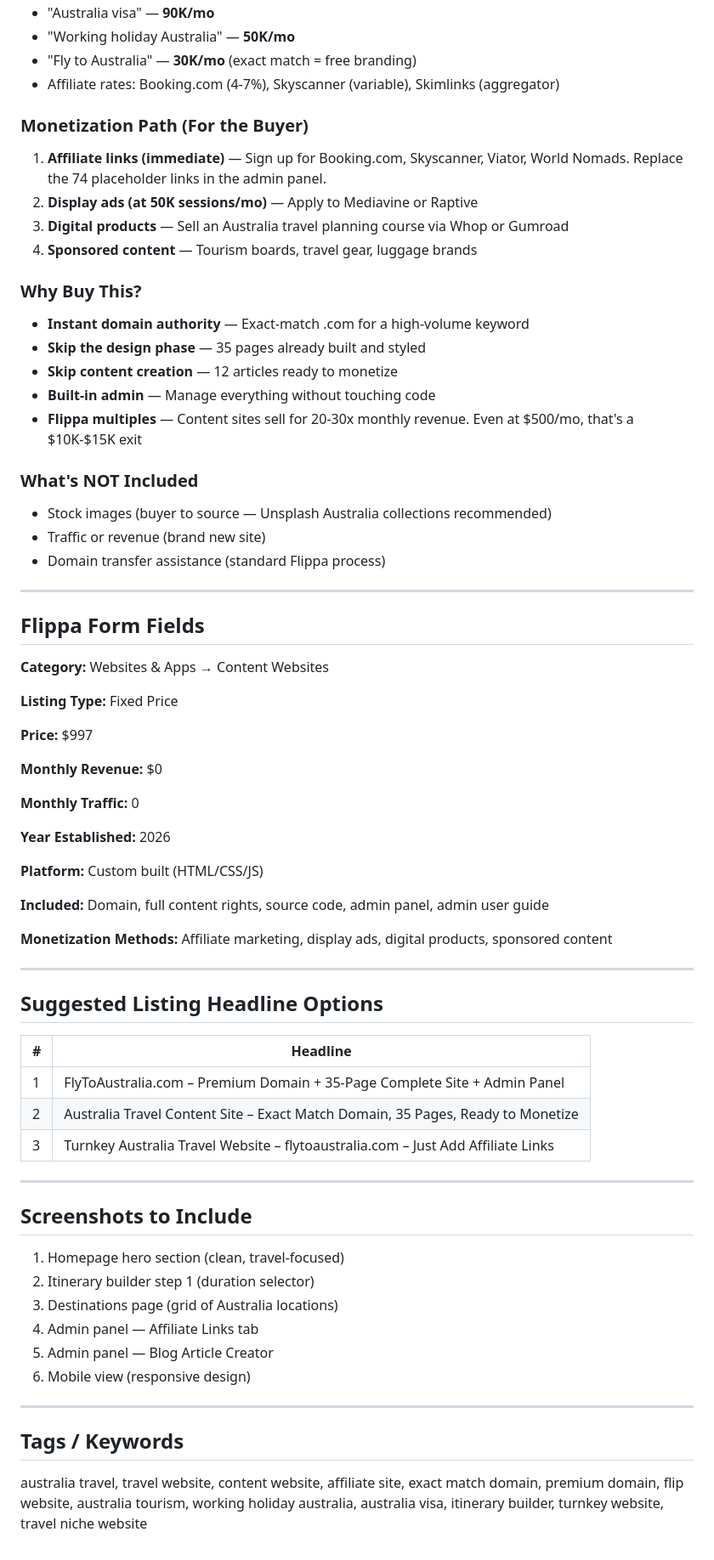
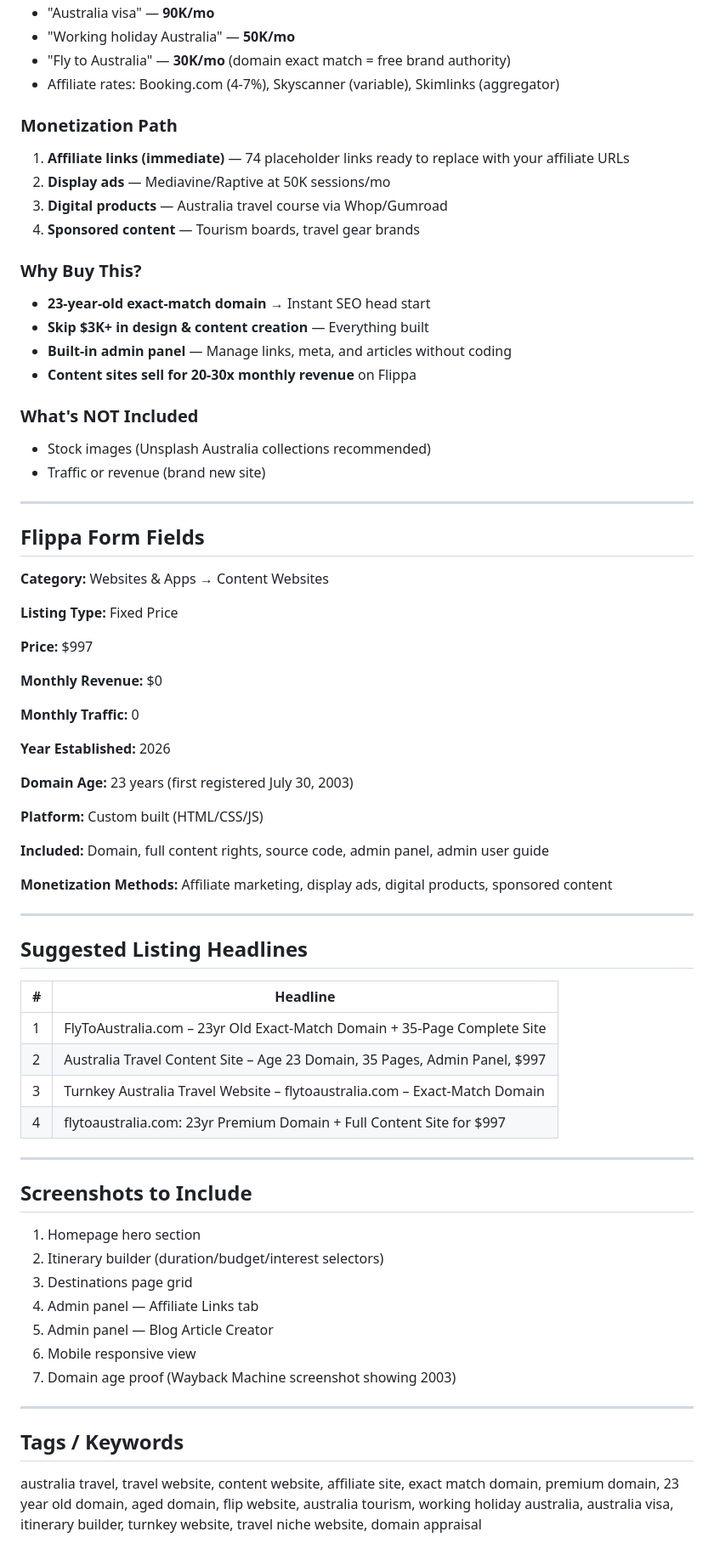
Before and after one commit to joehaberstich-png/team-bb-dashboard, a Markdown page: bb_projects/Flippa_Listing_FlyToAustralia.md, the part around one of its changes. Shown at 85% size. Drawn GitHub-style.

Commit message:
update: add domain appraisal (Dynadot, HumbleWorth, Estibot), 23yr age, 0 backlinks, comparable sales

```diff
--- a/bb_projects/Flippa_Listing_FlyToAustralia.md
+++ b/bb_projects/Flippa_Listing_FlyToAustralia.md
@@ -35,25 +61,23 @@ This is an **asset sale** — the site has zero traffic or revenue, priced for t
 - "Australia visa" — **90K/mo**
 - "Working holiday Australia" — **50K/mo**
-- "Fly to Australia" — **30K/mo** (exact match = free branding)
+- "Fly to Australia" — **30K/mo** (domain exact match = free brand authority)
 - Affiliate rates: Booking.com (4-7%), Skyscanner (variable), Skimlinks (aggregator)
 
-### Monetization Path (For the Buyer)
-1. **Affiliate links (immediate)** — Sign up for Booking.com, Skyscanner, Viator, World Nomads. Replace the 74 placeholder links in the admin panel.
-2. **Display ads (at 50K sessions/mo)** — Apply to Mediavine or Raptive
-3. **Digital products** — Sell an Australia travel planning course via Whop or Gumroad
-4. **Sponsored content** — Tourism boards, travel gear, luggage brands
+### Monetization Path
+1. **Affiliate links (immediate)** — 74 placeholder links ready to replace with your affiliate URLs
+2. **Display ads** — Mediavine/Raptive at 50K sessions/mo
+3. **Digital products** — Australia travel course via Whop/Gumroad
+4. **Sponsored content** — Tourism boards, travel gear brands
 
 ### Why Buy This?
-- **Instant domain authority** — Exact-match .com for a high-volume keyword
-- **Skip the design phase** — 35 pages already built and styled
-- **Skip content creation** — 12 articles ready to monetize
-- **Built-in admin** — Manage everything without touching code
-- **Flippa multiples** — Content sites sell for 20-30x monthly revenue. Even at $500/mo, that's a $10K-$15K exit
+- **23-year-old exact-match domain** → Instant SEO head start
+- **Skip $3K+ in design & content creation** — Everything built
+- **Built-in admin panel** — Manage links, meta, and articles without coding
+- **Content sites sell for 20-30x monthly revenue** on Flippa
 
 ### What's NOT Included
-- Stock images (buyer to source — Unsplash Australia collections recommended)
+- Stock images (Unsplash Australia collections recommended)
 - Traffic or revenue (brand new site)
-- Domain transfer assistance (standard Flippa process)
 
 ---
 
@@ -71,6 +95,8 @@ This is an **asset sale** — the site has zero traffic or revenue, priced for t
 
 **Year Established:** 2026
 
+**Domain Age:** 23 years (first registered July 30, 2003)
+
 **Platform:** Custom built (HTML/CSS/JS)
 
 **Included:** Domain, full content rights, source code, admin panel, admin user guide
@@ -79,24 +105,26 @@ This is an **asset sale** — the site has zero traffic or revenue, priced for t
 
 ---
 
-## Suggested Listing Headline Options
+## Suggested Listing Headlines
 | # | Headline |
 |---|---|
-| 1 | FlyToAustralia.com – Premium Domain + 35-Page Complete Site + Admin Panel |
-| 2 | Australia Travel Content Site – Exact Match Domain, 35 Pages, Ready to Monetize |
-| 3 | Turnkey Australia Travel Website – flytoaustralia.com – Just Add Affiliate Links |
+| 1 | FlyToAustralia.com – 23yr Old Exact-Match Domain + 35-Page Complete Site |
+| 2 | Australia Travel Content Site – Age 23 Domain, 35 Pages, Admin Panel, $997 |
+| 3 | Turnkey Australia Travel Website – flytoaustralia.com – Exact-Match Domain |
+| 4 | flytoaustralia.com: 23yr Premium Domain + Full Content Site for $997 |
 
 ---
 
 ## Screenshots to Include
-1. Homepage hero section (clean, travel-focused)
-2. Itinerary builder step 1 (duration selector)
-3. Destinations page (grid of Australia locations)
+1. Homepage hero section
+2. Itinerary builder (duration/budget/interest selectors)
+3. Destinations page grid
 4. Admin panel — Affiliate Links tab
 5. Admin panel — Blog Article Creator
-6. Mobile view (responsive design)
+6. Mobile responsive view
+7. Domain age proof (Wayback Machine screenshot showing 2003)
 
 ---
 
 ## Tags / Keywords
-australia travel, travel website, content website, affiliate site, exact match domain, premium domain, flip website, australia tourism, working holiday australia, australia visa, itinerary builder, turnkey website, travel niche website
+australia travel, travel website, content website, affiliate site, exact match domain, premium domain, 23 year old domain, aged domain, flip website, australia tourism, working holiday australia, australia visa, itinerary builder, turnkey website, travel niche website, domain appraisal
```
Also changed, not shown: other parts of bb_projects/Flippa_Listing_FlyToAustralia.md (+38 -12 lines).
